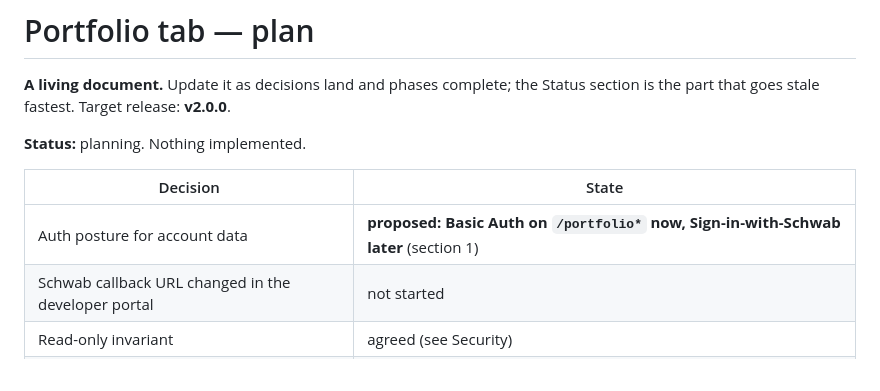
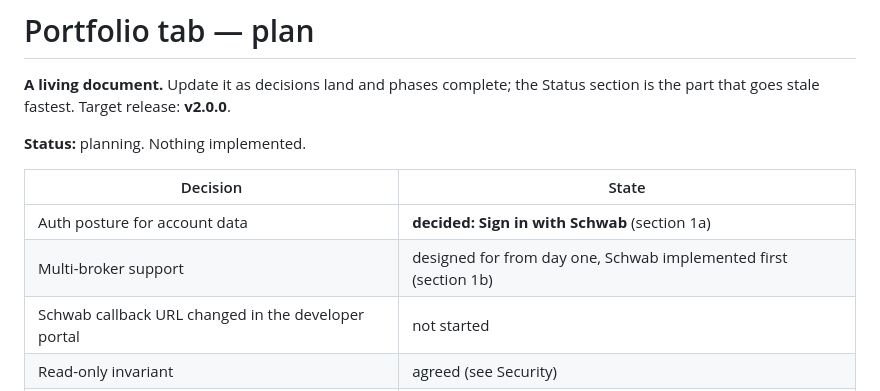
Before and after one commit to sepy97/OptionsScreener, a Markdown page: docs/PORTFOLIO_PLAN.md, the part around one of its changes. Rendered like a GitHub page.

```diff
--- a/docs/PORTFOLIO_PLAN.md
+++ b/docs/PORTFOLIO_PLAN.md
@@ -7,7 +7,8 @@ part that goes stale fastest. Target release: **v2.0.0**.
 
 | Decision | State |
 |---|---|
-| Auth posture for account data | **proposed: Basic Auth on `/portfolio*` now, Sign-in-with-Schwab later** (section 1) |
+| Auth posture for account data | **decided: Sign in with Schwab** (section 1a) |
+| Multi-broker support | designed for from day one, Schwab implemented first (section 1b) |
 | Schwab callback URL changed in the developer portal | not started |
 | Read-only invariant | agreed (see Security) |
 | Release label | v2.0.0 |
```
Also changed, not shown: other parts of docs/PORTFOLIO_PLAN.md (+130 -12 lines).
